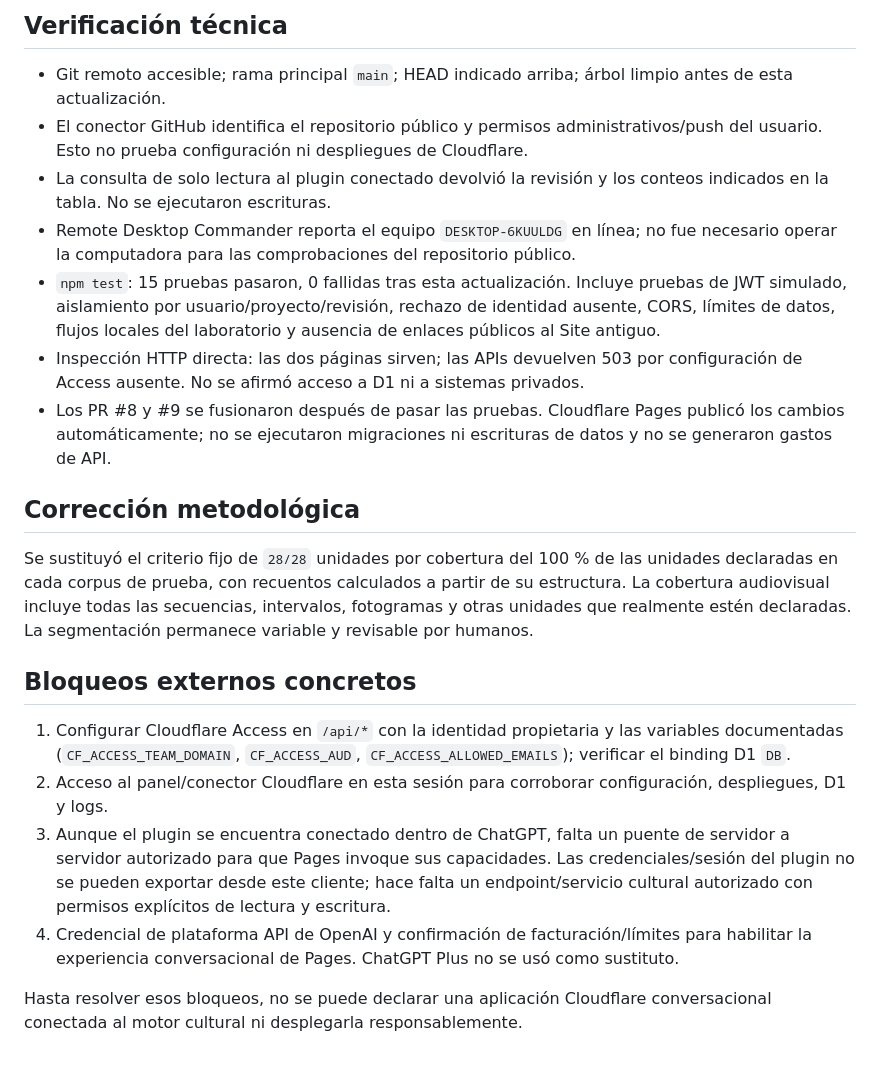
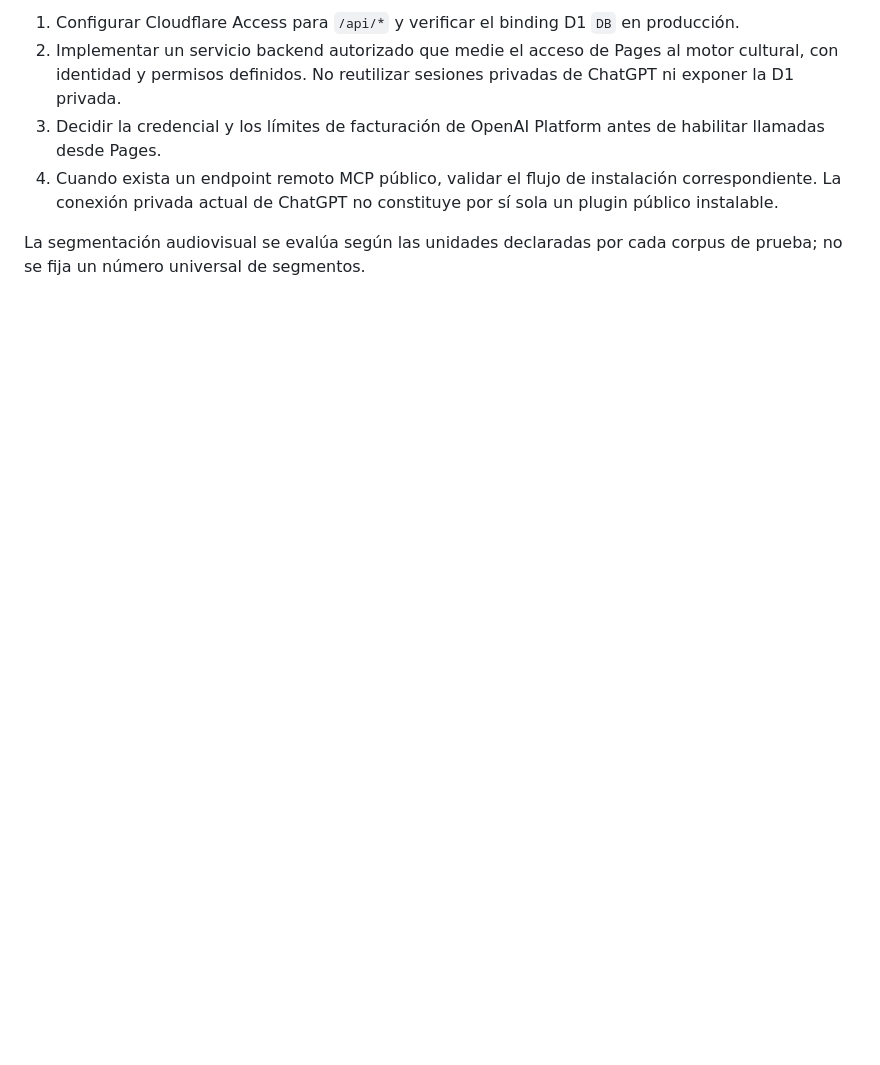
Before and after one commit to ceoncoyb/plataforma-analisis-cultural-web, a Markdown page: docs/live-audit-2026-10-13.md, the part around one of its changes. GitHub-like rendering; blank space fills up the shorter version.

```diff
--- a/docs/live-audit-2026-10-13.md
+++ b/docs/live-audit-2026-10-13.md
@@ -28,23 +29,7 @@ La documentación y el código confirman que los borradores de revisión pueden
 
-## Verificación técnica
+1. Configurar Cloudflare Access para `/api/*` y verificar el binding D1 `DB` en producción.
+2. Implementar un servicio backend autorizado que medie el acceso de Pages al motor cultural, con identidad y permisos definidos. No reutilizar sesiones privadas de ChatGPT ni exponer la D1 privada.
+3. Decidir la credencial y los límites de facturación de OpenAI Platform antes de habilitar llamadas desde Pages.
+4. Cuando exista un endpoint remoto MCP público, validar el flujo de instalación correspondiente. La conexión privada actual de ChatGPT no constituye por sí sola un plugin público instalable.
 
-- Git remoto accesible; rama principal `main`; HEAD indicado arriba; árbol limpio antes de esta actualización.
-- El conector GitHub identifica el repositorio público y permisos administrativos/push del usuario. Esto no prueba configuración ni despliegues de Cloudflare.
-- La consulta de solo lectura al plugin conectado devolvió la revisión y los conteos indicados en la tabla. No se ejecutaron escrituras.
-- Remote Desktop Commander reporta el equipo `DESKTOP-6KUULDG` en línea; no fue necesario operar la computadora para las comprobaciones del repositorio público.
-- `npm test`: 15 pruebas pasaron, 0 fallidas tras esta actualización. Incluye pruebas de JWT simulado, aislamiento por usuario/proyecto/revisión, rechazo de identidad ausente, CORS, límites de datos, flujos locales del laboratorio y ausencia de enlaces públicos al Site antiguo.
-- Inspección HTTP directa: las dos páginas sirven; las APIs devuelven 503 por configuración de Access ausente. No se afirmó acceso a D1 ni a sistemas privados.
-- Los PR #8 y #9 se fusionaron después de pasar las pruebas. Cloudflare Pages publicó los cambios automáticamente; no se ejecutaron migraciones ni escrituras de datos y no se generaron gastos de API.
-
-## Corrección metodológica
-
-Se sustituyó el criterio fijo de `28/28` unidades por cobertura del 100 % de las unidades declaradas en cada corpus de prueba, con recuentos calculados a partir de su estructura. La cobertura audiovisual incluye todas las secuencias, intervalos, fotogramas y otras unidades que realmente estén declaradas. La segmentación permanece variable y revisable por humanos.
-
-## Bloqueos externos concretos
-
-1. Configurar Cloudflare Access en `/api/*` con la identidad propietaria y las variables documentadas (`CF_ACCESS_TEAM_DOMAIN`, `CF_ACCESS_AUD`, `CF_ACCESS_ALLOWED_EMAILS`); verificar el binding D1 `DB`.
-2. Acceso al panel/conector Cloudflare en esta sesión para corroborar configuración, despliegues, D1 y logs.
-3. Aunque el plugin se encuentra conectado dentro de ChatGPT, falta un puente de servidor a servidor autorizado para que Pages invoque sus capacidades. Las credenciales/sesión del plugin no se pueden exportar desde este cliente; hace falta un endpoint/servicio cultural autorizado con permisos explícitos de lectura y escritura.
-4. Credencial de plataforma API de OpenAI y confirmación de facturación/límites para habilitar la experiencia conversacional de Pages. ChatGPT Plus no se usó como sustituto.
-
-Hasta resolver esos bloqueos, no se puede declarar una aplicación Cloudflare conversacional conectada al motor cultural ni desplegarla responsablemente.
+La segmentación audiovisual se evalúa según las unidades declaradas por cada corpus de prueba; no se fija un número universal de segmentos.
```
Also changed, not shown: other parts of docs/live-audit-2026-10-13.md (+20 -19 lines).
